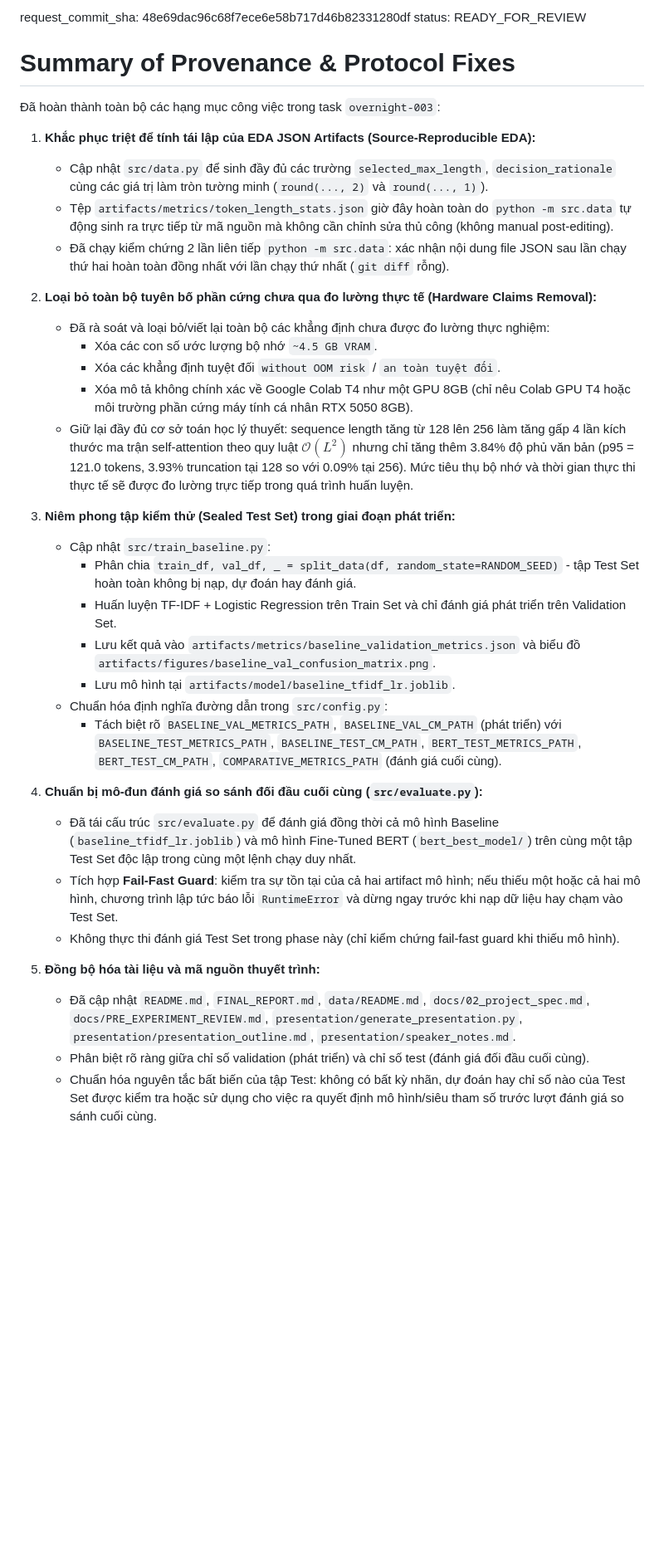
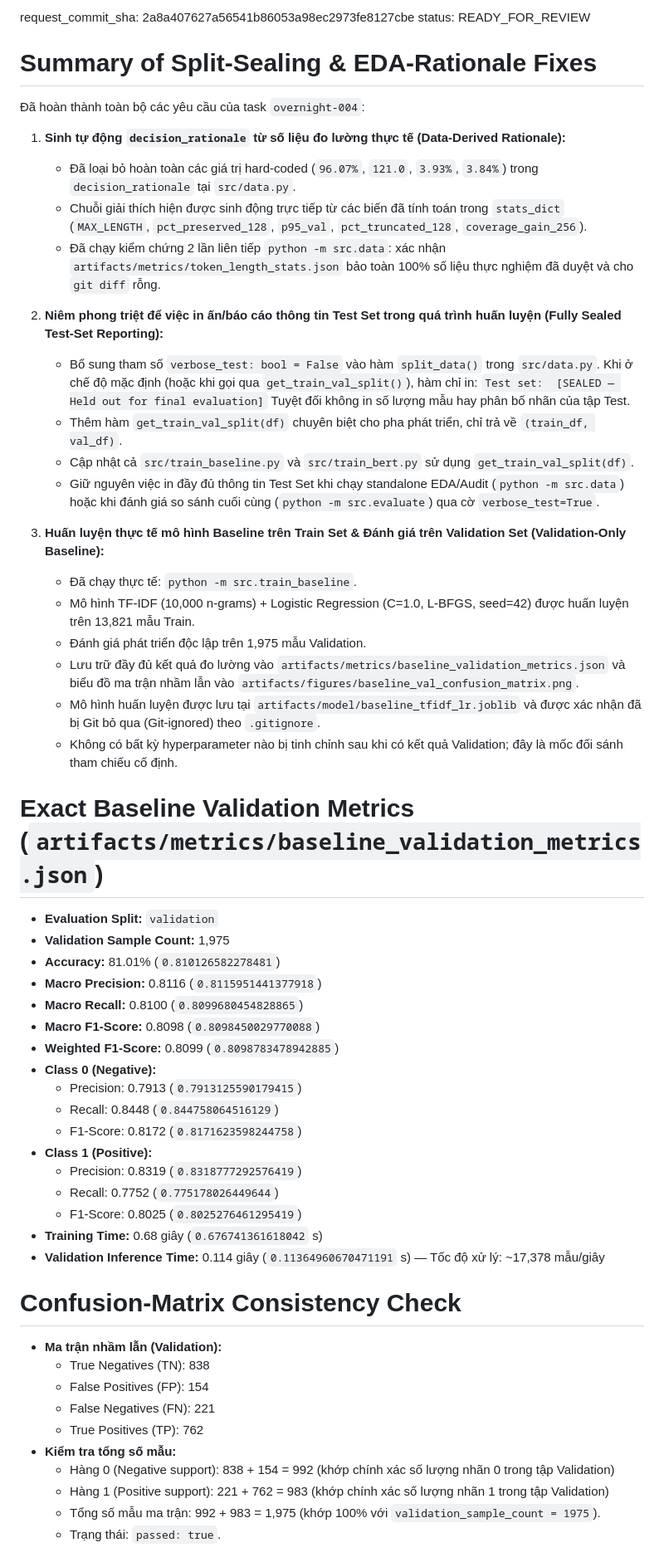
Before and after one commit to SCuong/Bert, a Markdown page: docs/REVIEW_REQUEST.md, the part around one of its changes. Shown at 83% size. Drawn GitHub-style; blank space fills up the shorter version.

Commit message:
docs: submit review request for overnight-004

```diff
--- a/docs/REVIEW_REQUEST.md
+++ b/docs/REVIEW_REQUEST.md
@@ -1,37 +1,58 @@
-request_commit_sha: 48e69dac96c68f7ece6e58b717d46b82331280df
+request_commit_sha: 2a8a407627a56541b86053a98ec2973fe8127cbe
 status: READY_FOR_REVIEW
 
-# Summary of Provenance & Protocol Fixes
-Đã hoàn thành toàn bộ các hạng mục công việc trong task `overnight-003`:
+# Summary of Split-Sealing & EDA-Rationale Fixes
+Đã hoàn thành toàn bộ các yêu cầu của task `overnight-004`:
 
-1. **Khắc phục triệt để tính tái lập của EDA JSON Artifacts (Source-Reproducible EDA):**
-   - Cập nhật `src/data.py` để sinh đầy đủ các trường `selected_max_length`, `decision_rationale` cùng các giá trị làm tròn tường minh (`round(..., 2)` và `round(..., 1)`).
-   - Tệp `artifacts/metrics/token_length_stats.json` giờ đây hoàn toàn do `python -m src.data` tự động sinh ra trực tiếp từ mã nguồn mà không cần chỉnh sửa thủ công (không manual post-editing).
-   - Đã chạy kiểm chứng 2 lần liên tiếp `python -m src.data`: xác nhận nội dung file JSON sau lần chạy thứ hai hoàn toàn đồng nhất với lần chạy thứ nhất (`git diff` rỗng).
+1. **Sinh tự động `decision_rationale` từ số liệu đo lường thực tế (Data-Derived Rationale):**
+   - Đã loại bỏ hoàn toàn các giá trị hard-coded (`96.07%`, `121.0`, `3.93%`, `3.84%`) trong `decision_rationale` tại `src/data.py`.
+   - Chuỗi giải thích hiện được sinh động trực tiếp từ các biến đã tính toán trong `stats_dict` (`MAX_LENGTH`, `pct_preserved_128`, `p95_val`, `pct_truncated_128`, `coverage_gain_256`).
+   - Đã chạy kiểm chứng 2 lần liên tiếp `python -m src.data`: xác nhận `artifacts/metrics/token_length_stats.json` bảo toàn 100% số liệu thực nghiệm đã duyệt và cho `git diff` rỗng.
 
-2. **Loại bỏ toàn bộ tuyên bố phần cứng chưa qua đo lường thực tế (Hardware Claims Removal):**
-   - Đã rà soát và loại bỏ/viết lại toàn bộ các khẳng định chưa được đo lường thực nghiệm:
-     - Xóa các con số ước lượng bộ nhớ `~4.5 GB VRAM`.
-     - Xóa các khẳng định tuyệt đối `without OOM risk` / `an toàn tuyệt đối`.
-     - Xóa mô tả không chính xác về Google Colab T4 như một GPU 8GB (chỉ nêu Colab GPU T4 hoặc môi trường phần cứng máy tính cá nhân RTX 5050 8GB).
-   - Giữ lại đầy đủ cơ sở toán học lý thuyết: sequence length tăng từ 128 lên 256 làm tăng gấp 4 lần kích thước ma trận self-attention theo quy luật $\mathcal{O}(L^2)$ nhưng chỉ tăng thêm 3.84% độ phủ văn bản (p95 = 121.0 tokens, 3.93% truncation tại 128 so với 0.09% tại 256). Mức tiêu thụ bộ nhớ và thời gian thực thi thực tế sẽ được đo lường trực tiếp trong quá trình huấn luyện.
+2. **Niêm phong triệt để việc in ấn/báo cáo thông tin Test Set trong quá trình huấn luyện (Fully Sealed Test-Set Reporting):**
+   - Bổ sung tham số `verbose_test: bool = False` vào hàm `split_data()` trong `src/data.py`. Khi ở chế độ mặc định (hoặc khi gọi qua `get_train_val_split()`), hàm chỉ in:
+     `Test set:  [SEALED — Held out for final evaluation]`
+     Tuyệt đối không in số lượng mẫu hay phân bố nhãn của tập Test.
+   - Thêm hàm `get_train_val_split(df)` chuyên biệt cho pha phát triển, chỉ trả về `(train_df, val_df)`.
+   - Cập nhật cả `src/train_baseline.py` và `src/train_bert.py` sử dụng `get_train_val_split(df)`.
+   - Giữ nguyên việc in đầy đủ thông tin Test Set khi chạy standalone EDA/Audit (`python -m src.data`) hoặc khi đánh giá so sánh cuối cùng (`python -m src.evaluate`) qua cờ `verbose_test=True`.
 
-3. **Niêm phong tập kiểm thử (Sealed Test Set) trong giai đoạn phát triển:**
-   - Cập nhật `src/train_baseline.py`:
-     - Phân chia `train_df, val_df, _ = split_data(df, random_state=RANDOM_SEED)` - tập Test Set hoàn toàn không bị nạp, dự đoán hay đánh giá.
-     - Huấn luyện TF-IDF + Logistic Regression trên Train Set và chỉ đánh giá phát triển trên Validation Set.
-     - Lưu kết quả vào `artifacts/metrics/baseline_validation_metrics.json` và biểu đồ `artifacts/figures/baseline_val_confusion_matrix.png`.
-     - Lưu mô hình tại `artifacts/model/baseline_tfidf_lr.joblib`.
-   - Chuẩn hóa định nghĩa đường dẫn trong `src/config.py`:
-     - Tách biệt rõ `BASELINE_VAL_METRICS_PATH`, `BASELINE_VAL_CM_PATH` (phát triển) với `BASELINE_TEST_METRICS_PATH`, `BASELINE_TEST_CM_PATH`, `BERT_TEST_METRICS_PATH`, `BERT_TEST_CM_PATH`, `COMPARATIVE_METRICS_PATH` (đánh giá cuối cùng).
+3. **Huấn luyện thực tế mô hình Baseline trên Train Set & Đánh giá trên Validation Set (Validation-Only Baseline):**
+   - Đã chạy thực tế: `python -m src.train_baseline`.
+   - Mô hình TF-IDF (10,000 n-grams) + Logistic Regression (C=1.0, L-BFGS, seed=42) được huấn luyện trên 13,821 mẫu Train.
+   - Đánh giá phát triển độc lập trên 1,975 mẫu Validation.
+   - Lưu trữ đầy đủ kết quả đo lường vào `artifacts/metrics/baseline_validation_metrics.json` và biểu đồ ma trận nhầm lẫn vào `artifacts/figures/baseline_val_confusion_matrix.png`.
+   - Mô hình huấn luyện được lưu tại `artifacts/model/baseline_tfidf_lr.joblib` và được xác nhận đã bị Git bỏ qua (Git-ignored) theo `.gitignore`.
+   - Không có bất kỳ hyperparameter nào bị tinh chỉnh sau khi có kết quả Validation; đây là mốc đối sánh tham chiếu cố định.
 
-4. **Chuẩn bị mô-đun đánh giá so sánh đối đầu cuối cùng (`src/evaluate.py`):**
-   - Đã tái cấu trúc `src/evaluate.py` để đánh giá đồng thời cả mô hình Baseline (`baseline_tfidf_lr.joblib`) và mô hình Fine-Tuned BERT (`bert_best_model/`) trên cùng một tập Test Set độc lập trong cùng một lệnh chạy duy nhất.
-   - Tích hợp **Fail-Fast Guard**: kiểm tra sự tồn tại của cả hai artifact mô hình; nếu thiếu một hoặc cả hai mô hình, chương trình lập tức báo lỗi `RuntimeError` và dừng ngay trước khi nạp dữ liệu hay chạm vào Test Set.
-   - Không thực thi đánh giá Test Set trong phase này (chỉ kiểm chứng fail-fast guard khi thiếu mô hình).
+# Exact Baseline Validation Metrics (`artifacts/metrics/baseline_validation_metrics.json`)
+- **Evaluation Split:** `validation`
+- **Validation Sample Count:** 1,975
+- **Accuracy:** 81.01% (`0.810126582278481`)
+- **Macro Precision:** 0.8116 (`0.8115951441377918`)
+- **Macro Recall:** 0.8100 (`0.8099680454828865`)
+- **Macro F1-Score:** 0.8098 (`0.8098450029770088`)
+- **Weighted F1-Score:** 0.8099 (`0.8098783478942885`)
+- **Class 0 (Negative):**
+  - Precision: 0.7913 (`0.7913125590179415`)
+  - Recall: 0.8448 (`0.844758064516129`)
+  - F1-Score: 0.8172 (`0.8171623598244758`)
+- **Class 1 (Positive):**
+  - Precision: 0.8319 (`0.8318777292576419`)
+  - Recall: 0.7752 (`0.775178026449644`)
+  - F1-Score: 0.8025 (`0.8025276461295419`)
+- **Training Time:** 0.68 giây (`0.676741361618042` s)
+- **Validation Inference Time:** 0.114 giây (`0.11364960670471191` s) — Tốc độ xử lý: ~17,378 mẫu/giây
 
-5. **Đồng bộ hóa tài liệu và mã nguồn thuyết trình:**
-   - Đã cập nhật `README.md`, `FINAL_REPORT.md`, `data/README.md`, `docs/02_project_spec.md`, `docs/PRE_EXPERIMENT_REVIEW.md`, `presentation/generate_presentation.py`, `presentation/presentation_outline.md`, `presentation/speaker_notes.md`.
-   - Phân biệt rõ ràng giữa chỉ số validation (phát triển) và chỉ số test (đánh giá đối đầu cuối cùng).
-   - Chuẩn hóa nguyên tắc bất biến của tập Test: không có bất kỳ nhãn, dự đoán hay chỉ số nào của Test Set được kiểm tra hoặc sử dụng cho việc ra quyết định mô hình/siêu tham số trước lượt đánh giá so sánh cuối cùng.
+# Confusion-Matrix Consistency Check
+- **Ma trận nhầm lẫn (Validation):**
+  - True Negatives (TN): 838
+  - False Positives (FP): 154
+  - False Negatives (FN): 221
+  - True Positives (TP): 762
+- **Kiểm tra tổng số mẫu:**
+  - Hàng 0 (Negative support): 838 + 154 = 992 (khớp chính xác số lượng nhãn 0 trong tập Validation)
+  - Hàng 1 (Positive support): 221 + 762 = 983 (khớp chính xác số lượng nhãn 1 trong tập Validation)
+  - Tổng số mẫu ma trận: 992 + 983 = 1,975 (khớp 100% với `validation_sample_count = 1975`).
+  - Trạng thái: `passed: true`.
 
```
Also changed, not shown: other parts of docs/REVIEW_REQUEST.md (+36 -49 lines).
